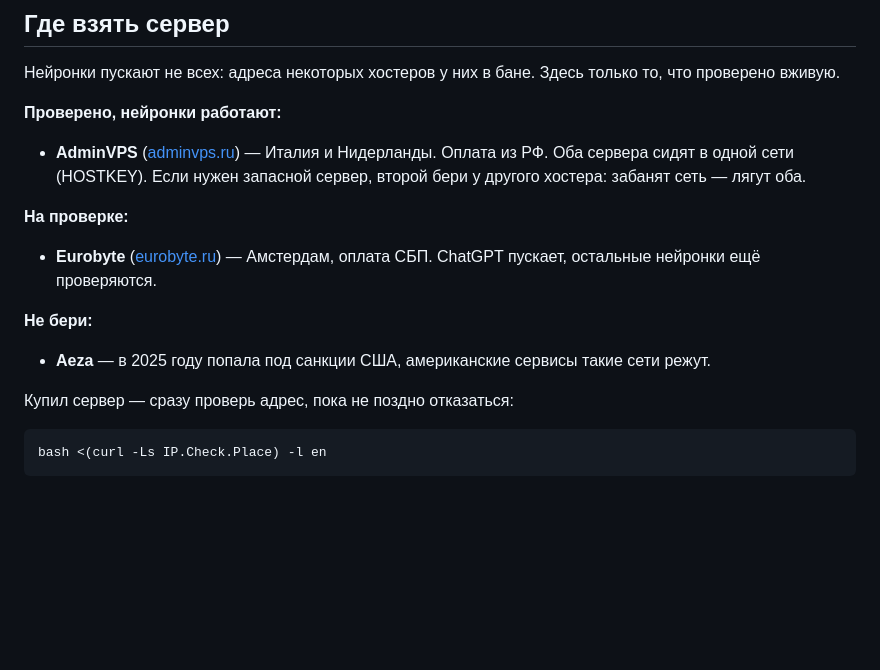
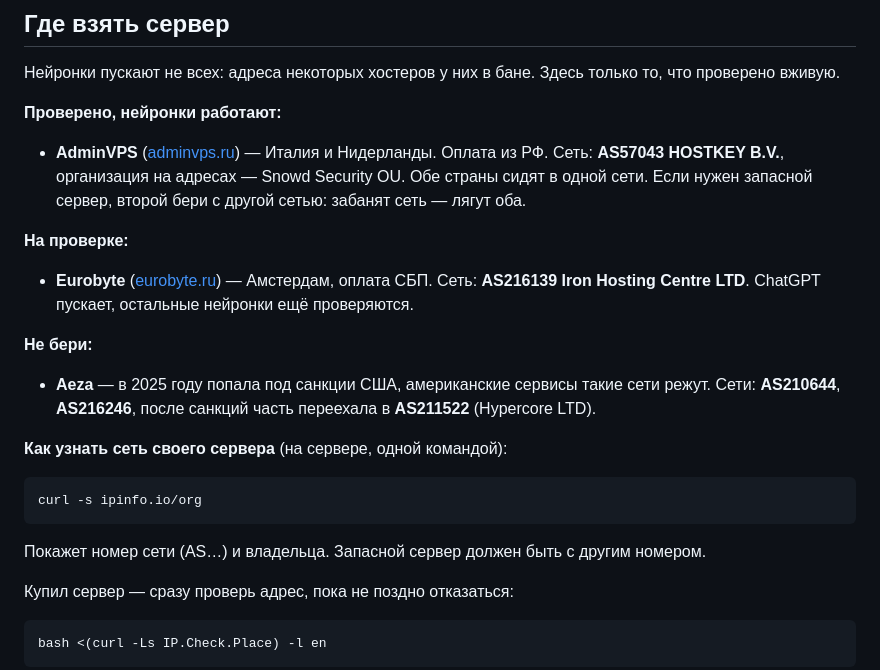
Before and after one commit to ln71v/kombain, a Markdown page: README.md, the part around the change. Drawn GitHub-style; blank space fills up the shorter version.

Commit message:
README: номера сетей (ASN) хостеров
Co-Authored-By: Claude Opus 5.5 <noreply@anthropic.com>
Claude-Session: https://claude.ai/code/session_01F5ktGJDEshhqZqrZFR9CYE

````diff
--- a/README.md
+++ b/README.md
@@ -23,13 +23,22 @@ bash <(curl -Ls https://raw.githubusercontent.com/ln71v/kombain/main/kombain.sh)
 
 **Проверено, нейронки работают:**
 - **AdminVPS** ([adminvps.ru](https://adminvps.ru)) — Италия и Нидерланды. Оплата из РФ.
-  Оба сервера сидят в одной сети (HOSTKEY). Если нужен запасной сервер, второй бери у другого хостера: забанят сеть — лягут оба.
+  Сеть: **AS57043 HOSTKEY B.V.**, организация на адресах — Snowd Security OU.
+  Обе страны сидят в одной сети. Если нужен запасной сервер, второй бери с другой сетью: забанят сеть — лягут оба.
 
 **На проверке:**
-- **Eurobyte** ([eurobyte.ru](https://eurobyte.ru)) — Амстердам, оплата СБП. ChatGPT пускает, остальные нейронки ещё проверяются.
+- **Eurobyte** ([eurobyte.ru](https://eurobyte.ru)) — Амстердам, оплата СБП.
+  Сеть: **AS216139 Iron Hosting Centre LTD**. ChatGPT пускает, остальные нейронки ещё проверяются.
 
 **Не бери:**
 - **Aeza** — в 2025 году попала под санкции США, американские сервисы такие сети режут.
+  Сети: **AS210644**, **AS216246**, после санкций часть переехала в **AS211522** (Hypercore LTD).
+
+**Как узнать сеть своего сервера** (на сервере, одной командой):
+```
+curl -s ipinfo.io/org
+```
+Покажет номер сети (AS…) и владельца. Запасной сервер должен быть с другим номером.
 
 Купил сервер — сразу проверь адрес, пока не поздно отказаться:
 ```
````
